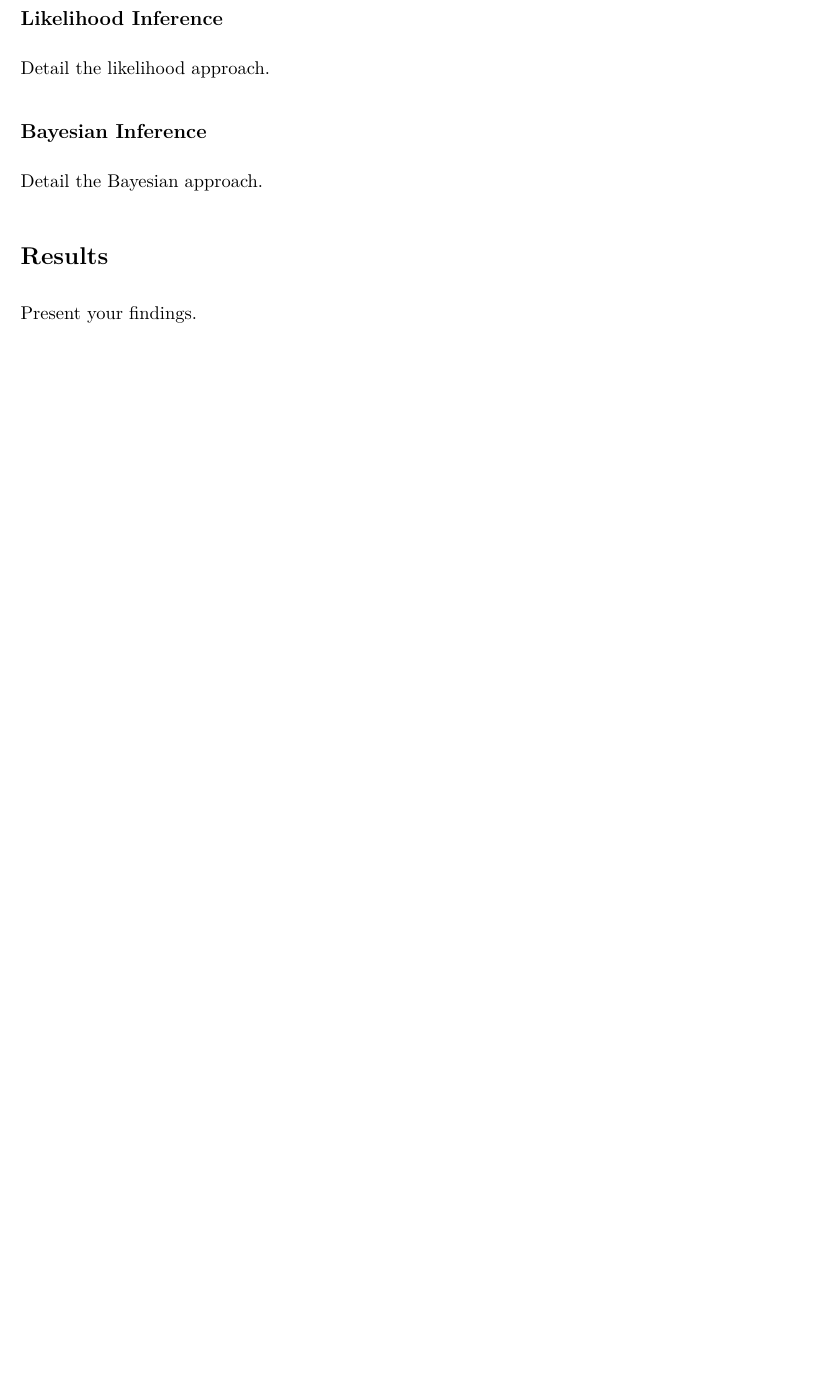
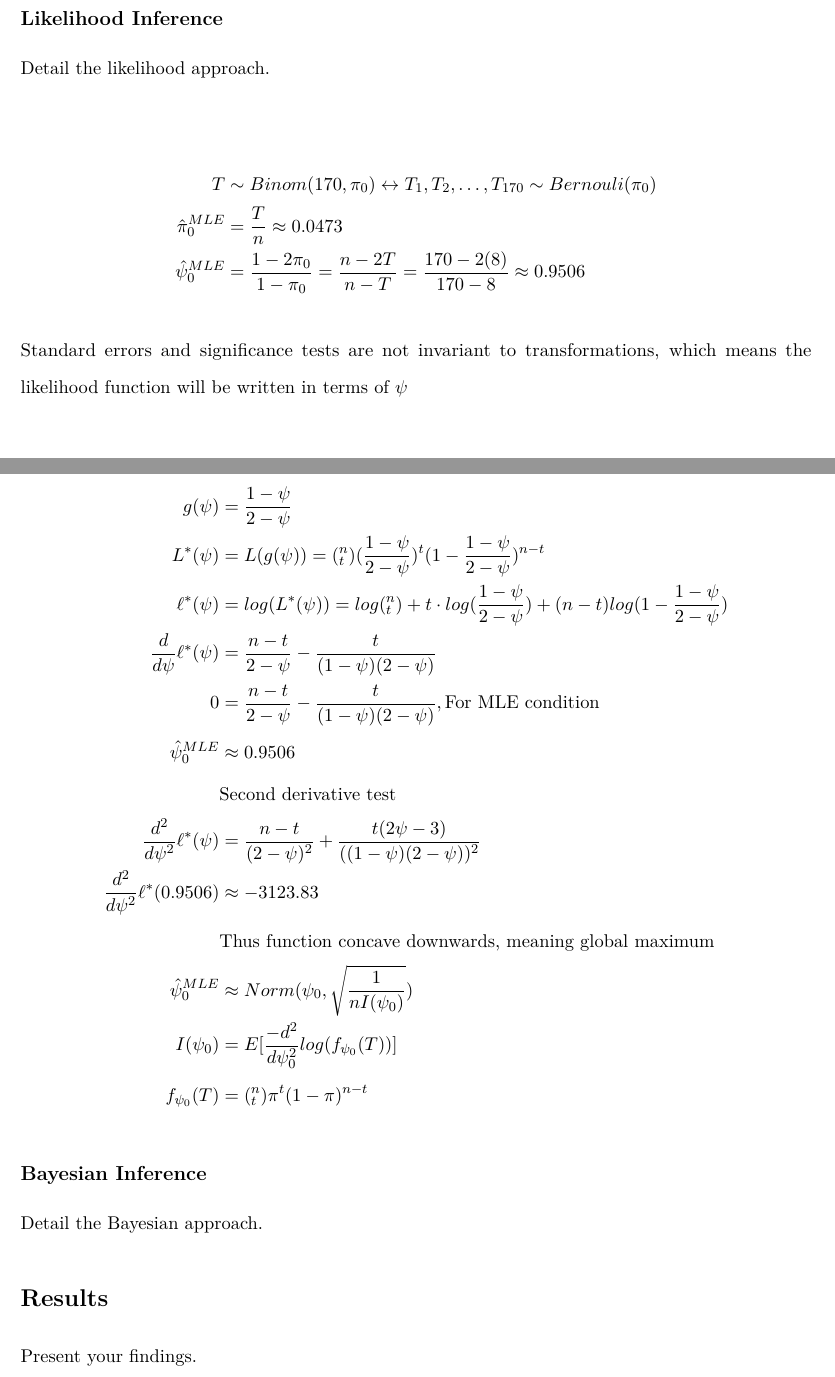
Before and after one commit to TheMelonLemonLime/Stat-342-Final-Project, an R Markdown document (Final Paper Template.Rmd): part of page 2 of 3 before the commit and two parts of pages 3 and 4 of 5 after it, the two joined at a grey line, cut so that both start at the same text, the shorter picture padded with empty space. Rendered offline with R 4.5, knitr and Pandoc, then LaTeX, with nearby package versions.

Commit message:
Changes from class 3-7-25

```diff
--- a/Final Paper Template.Rmd
+++ b/Final Paper Template.Rmd
@@ -39,3 +66,27 @@ Detail the likelihood approach.
+\begin{align*}
+    T &\sim Binom(170, \pi_0) \leftrightarrow T_1, T_2, \dots, T_{170} \sim Bernouli(\pi_0) \\
+    \hat\pi_0^{MLE} &= \frac{T}{n} \approx 0.0473 \\
+    \hat\psi_0^{MLE} &= \frac{1 - 2\pi_0}{1-\pi_0} = \frac{n-2T}{n-T} = \frac{170 - 2(8)}{170-8} \approx 0.9506
+\end{align*}
+
+Standard errors and significance tests are not invariant to transformations, which means the likelihood function will be written in terms of $\psi$
+
+
+\begin{align*}
+    g(\psi) &= \frac{1-\psi}{2-\psi} \\
+    L^*(\psi) &= L(g(\psi)) = (^n_t) (\frac{1-\psi}{2-\psi})^t (1 - \frac{1-\psi}{2-\psi})^{n-t} \\
+    \ell^*(\psi) &= log(L^*(\psi)) = log(^n_t) + t \cdot log(\frac{1-\psi}{2-\psi}) + (n-t)log(1 - \frac{1-\psi}{2-\psi}) \\
+    \frac{d}{d\psi}\ell^*(\psi) &= \frac{n-t}{2-\psi} - \frac{t}{(1-\psi)(2-\psi)} \\
+    0 &= \frac{n-t}{2-\psi} - \frac{t}{(1-\psi)(2-\psi)}, \text{For MLE condition} \\
+    \hat\psi_0^{MLE} &\approx 0.9506 \\
+    &\text{Second derivative test} \\
+    \frac{d^2}{d\psi^2} \ell^* (\psi) &= \frac{n-t}{(2-\psi)^2} + \frac{t(2\psi - 3)}{((1-\psi)(2-\psi))^2} \\
+    \frac{d^2}{d\psi^2} \ell^* (0.9506) &\approx -3123.83 \\
+    &\text{Thus function concave downwards, meaning global maximum} \\
+    \hat\psi_0^{MLE} &\approx Norm(\psi_0, \sqrt{\frac{1}{n I(\psi_0)}}) \\
+    I(\psi_0) &= E [ \frac{-d^2}{d\psi_0^2} log(f_{\psi_0}(T))] \\
+    f_{\psi_0}(T) &= (^n_t) \pi^t (1-\pi)^{n-t}
+\end{align*}
 
 ## Bayesian Inference
 Detail the Bayesian approach.
```
Also changed, not shown: Final Paper Template.Rmd (27 more changed lines).
